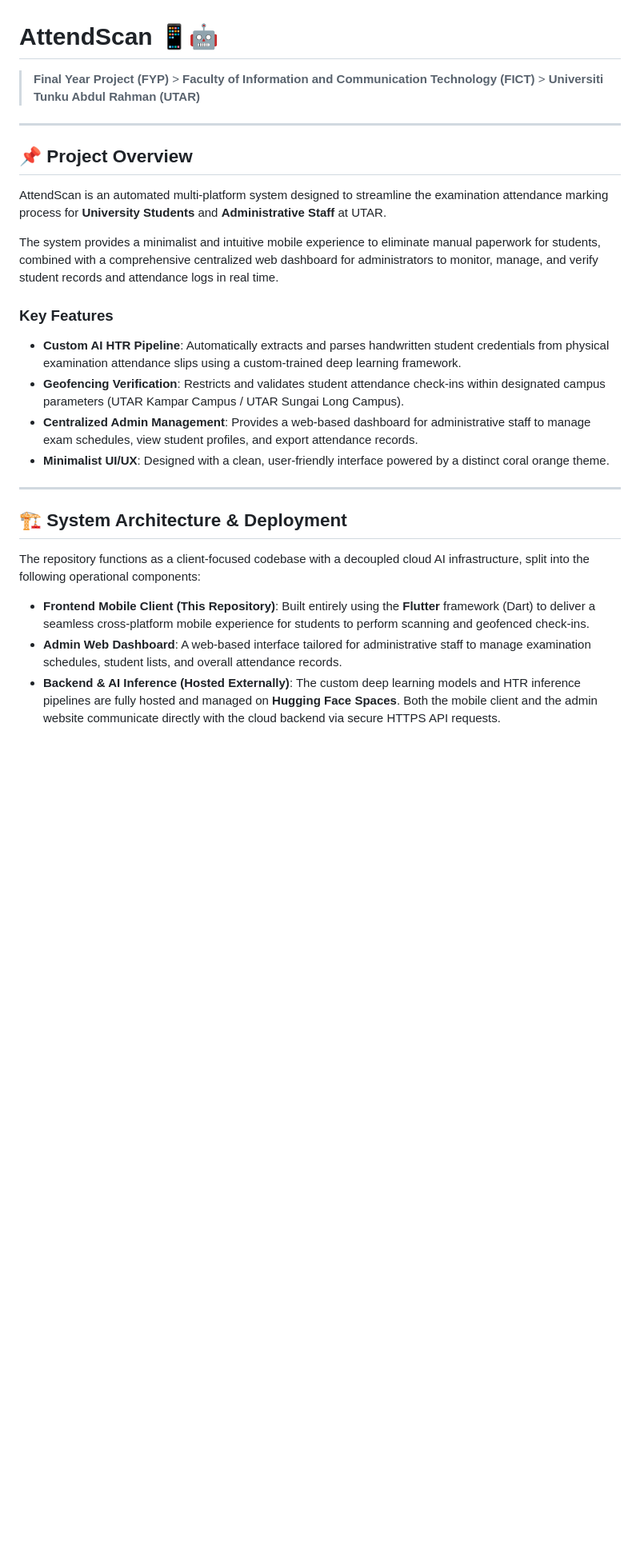
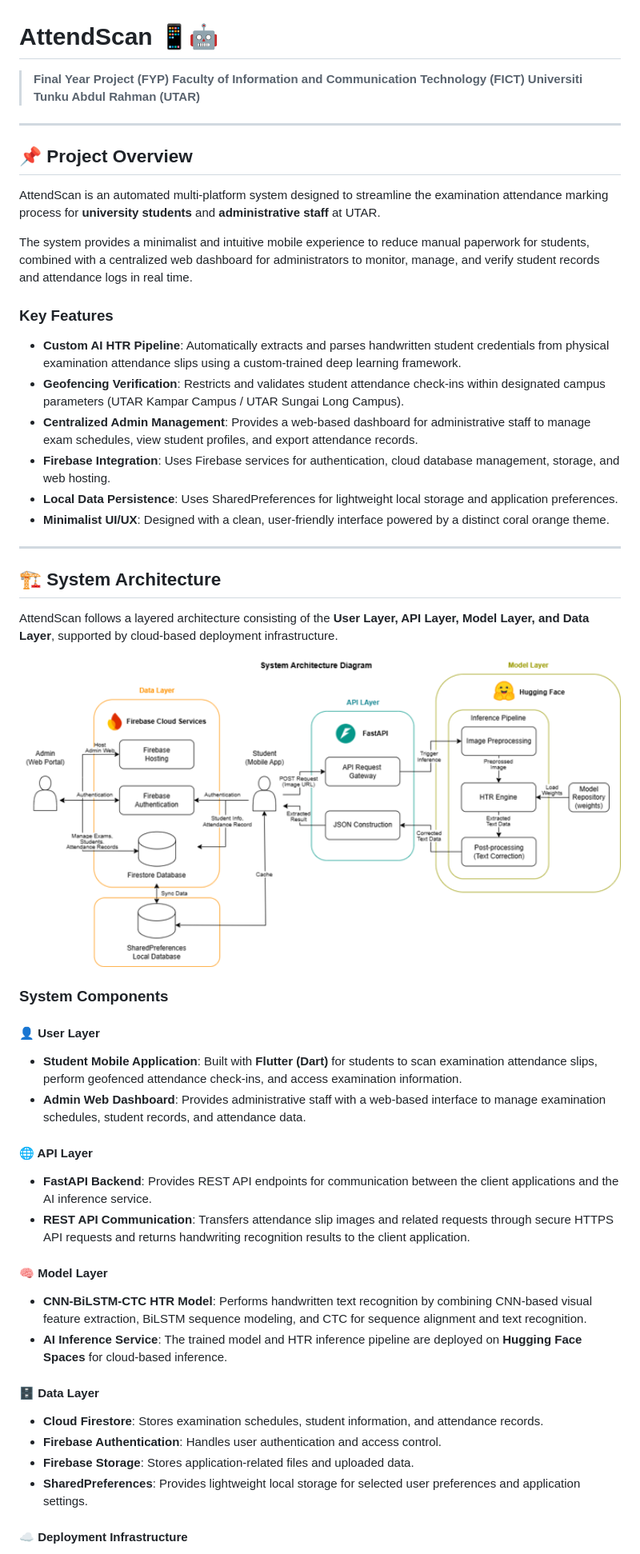
Before and after one commit to VickyYiiShuChi/AttendScan, a Markdown page: README.md, the part around one of its changes. Shown at 80% size. Drawn GitHub-style; blank space fills up the shorter version.

```diff
--- a/README.md
+++ b/README.md
@@ -1,26 +1,59 @@
 # AttendScan 📱🤖
 
-> **Final Year Project (FYP)** > **Faculty of Information and Communication Technology (FICT)** > **Universiti Tunku Abdul Rahman (UTAR)**
+> **Final Year Project (FYP)**
+> **Faculty of Information and Communication Technology (FICT)**
+> **Universiti Tunku Abdul Rahman (UTAR)**
 
 ---
 
 ## 📌 Project Overview
-AttendScan is an automated multi-platform system designed to streamline the examination attendance marking process for **University Students** and **Administrative Staff** at UTAR.
 
-The system provides a minimalist and intuitive mobile experience to eliminate manual paperwork for students, combined with a comprehensive centralized web dashboard for administrators to monitor, manage, and verify student records and attendance logs in real time.
+AttendScan is an automated multi-platform system designed to streamline the examination attendance marking process for **university students** and **administrative staff** at UTAR.
+
+The system provides a minimalist and intuitive mobile experience to reduce manual paperwork for students, combined with a centralized web dashboard for administrators to monitor, manage, and verify student records and attendance logs in real time.
 
 ### Key Features
+
 * **Custom AI HTR Pipeline**: Automatically extracts and parses handwritten student credentials from physical examination attendance slips using a custom-trained deep learning framework.
 * **Geofencing Verification**: Restricts and validates student attendance check-ins within designated campus parameters (UTAR Kampar Campus / UTAR Sungai Long Campus).
 * **Centralized Admin Management**: Provides a web-based dashboard for administrative staff to manage exam schedules, view student profiles, and export attendance records.
+* **Firebase Integration**: Uses Firebase services for authentication, cloud database management, storage, and web hosting.
+* **Local Data Persistence**: Uses SharedPreferences for lightweight local storage and application preferences.
 * **Minimalist UI/UX**: Designed with a clean, user-friendly interface powered by a distinct coral orange theme.
 
 ---
 
-## 🏗️ System Architecture & Deployment
+## 🏗️ System Architecture
 
-The repository functions as a client-focused codebase with a decoupled cloud AI infrastructure, split into the following operational components:
+AttendScan follows a layered architecture consisting of the **User Layer, API Layer, Model Layer, and Data Layer**, supported by cloud-based deployment infrastructure.
 
-* **Frontend Mobile Client (This Repository)**: Built entirely using the **Flutter** framework (Dart) to deliver a seamless cross-platform mobile experience for students to perform scanning and geofenced check-ins.
-* **Admin Web Dashboard**: A web-based interface tailored for administrative staff to manage examination schedules, student lists, and overall attendance records.
-* **Backend & AI Inference (Hosted Externally)**: The custom deep learning models and HTR inference pipelines are fully hosted and managed on **Hugging Face Spaces**. Both the mobile client and the admin website communicate directly with the cloud backend via secure HTTPS API requests.
+<p align="center">
+  <img src="diagram/System%20Architecture%20Diagram.png" width="850">
+</p>
+
+### System Components
+
+#### 👤 User Layer
+
+* **Student Mobile Application**: Built with **Flutter (Dart)** for students to scan examination attendance slips, perform geofenced attendance check-ins, and access examination information.
+* **Admin Web Dashboard**: Provides administrative staff with a web-based interface to manage examination schedules, student records, and attendance data.
+
+#### 🌐 API Layer
+
+* **FastAPI Backend**: Provides REST API endpoints for communication between the client applications and the AI inference service.
+* **REST API Communication**: Transfers attendance slip images and related requests through secure HTTPS API requests and returns handwriting recognition results to the client application.
+
+#### 🧠 Model Layer
+
+* **CNN-BiLSTM-CTC HTR Model**: Performs handwritten text recognition by combining CNN-based visual feature extraction, BiLSTM sequence modeling, and CTC for sequence alignment and text recognition.
+* **AI Inference Service**: The trained model and HTR inference pipeline are deployed on **Hugging Face Spaces** for cloud-based inference.
+
+#### 🗄️ Data Layer
+
+* **Cloud Firestore**: Stores examination schedules, student information, and attendance records.
+* **Firebase Authentication**: Handles user authentication and access control.
+* **Firebase Storage**: Stores application-related files and uploaded data.
+* **SharedPreferences**: Provides lightweight local storage for selected user preferences and application settings.
+
+#### ☁️ Deployment Infrastructure
+
```
Also changed, not shown: other parts of README.md (+89 -15 lines).
